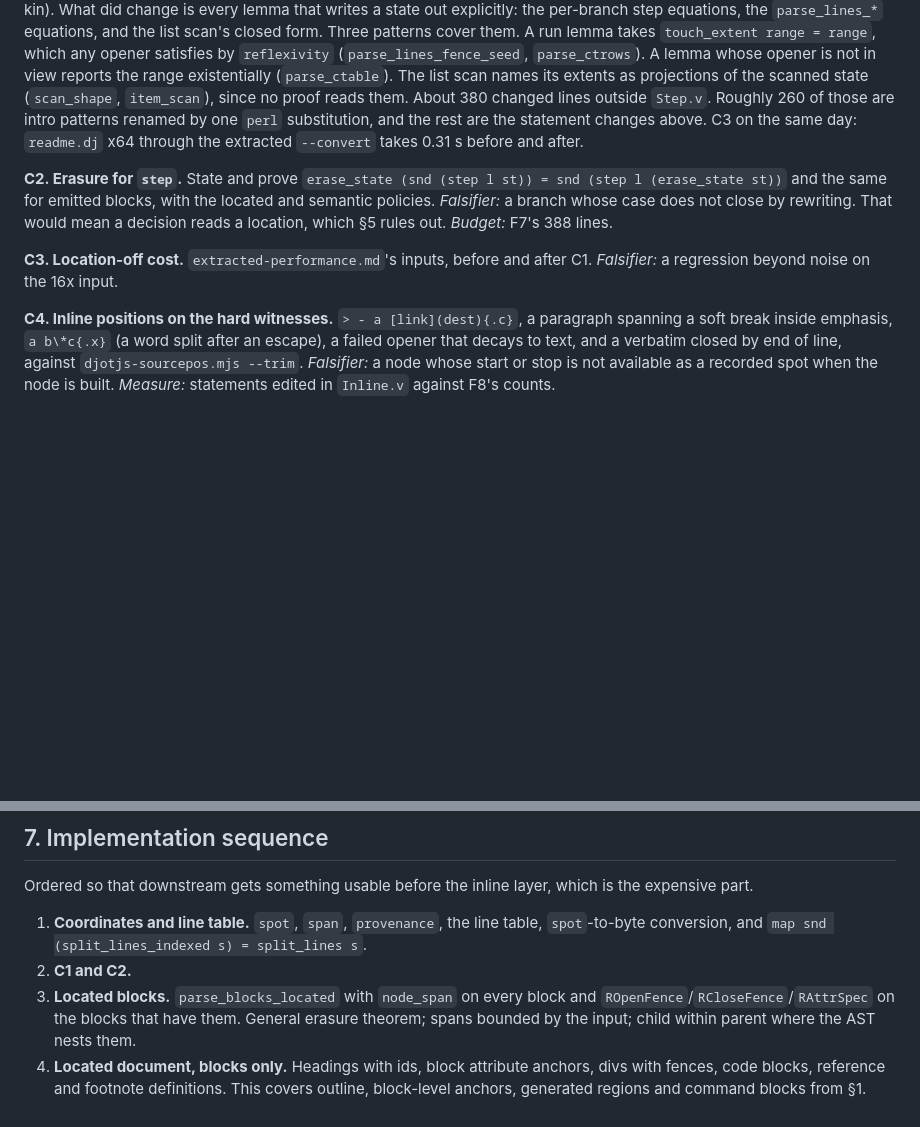
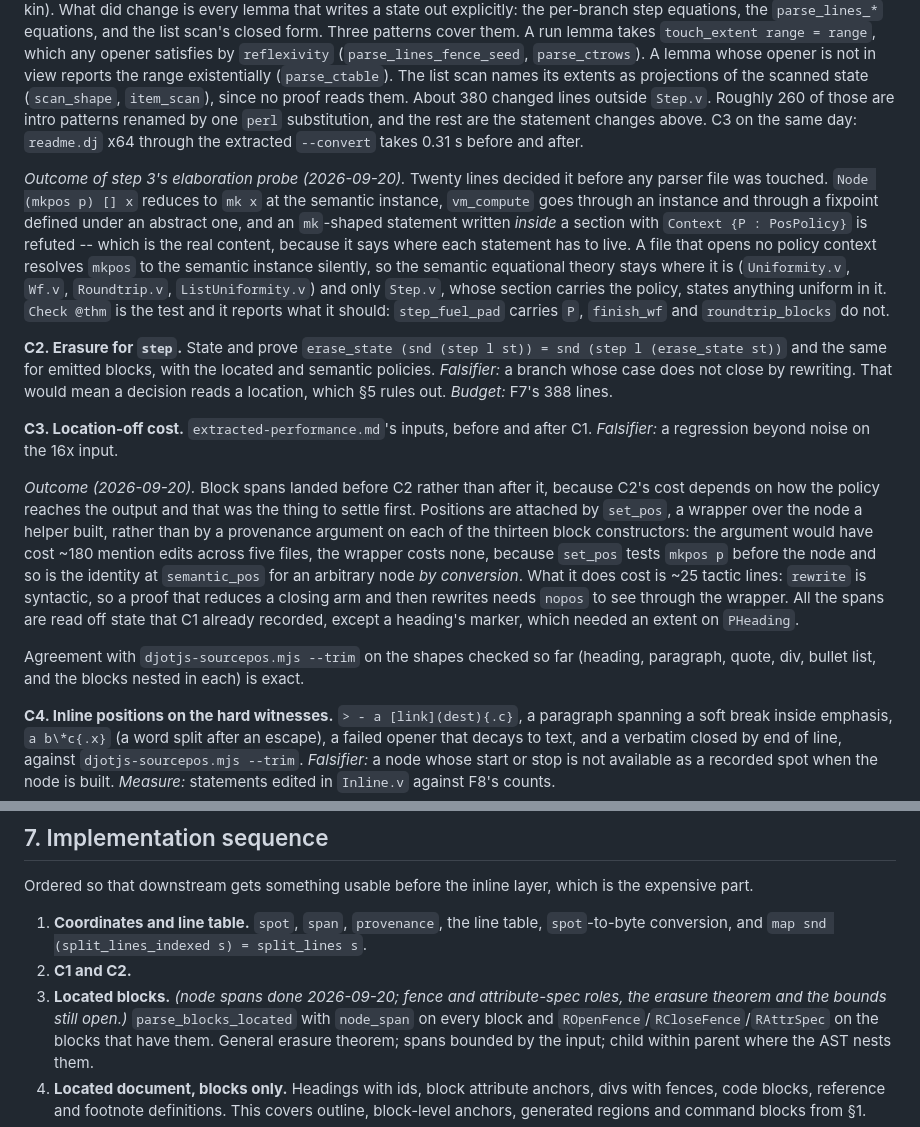
Before and after one commit to hon-gyu/djot.v, a Markdown page: .project/260916.plan.source-locations.md, 2 parts joined by grey strips. Drawn GitHub-style; blank space fills up the shorter version.

Commit message:
PROJ(src-loc): record step 3's outcome and the wrapper lesson
Ai-disclosure: ai-generated
Ai-agent: anthropic/claude-opus-5

```diff
--- a/.project/260916.plan.source-locations.md
+++ b/.project/260916.plan.source-locations.md
@@ -445,6 +445,20 @@ are intro patterns renamed by one `perl` substitution, and the rest are
 the statement changes above.  C3 on the same day: `readme.dj` x64
 through the extracted `--convert` takes 0.31 s before and after.
 
+*Outcome of step 3's elaboration probe (2026-09-20).*  Twenty lines
+decided it before any parser file was touched.  `Node (mkpos p) [] x`
+reduces to `mk x` at the semantic instance, `vm_compute` goes through an
+instance and through a fixpoint defined under an abstract one, and an
+`mk`-shaped statement written *inside* a section with `Context {P :
+PosPolicy}` is refuted -- which is the real content, because it says
+where each statement has to live.  A file that opens no policy context
+resolves `mkpos` to the semantic instance silently, so the semantic
+equational theory stays where it is (`Uniformity.v`, `Wf.v`,
+`Roundtrip.v`, `ListUniformity.v`) and only `Step.v`, whose section
+carries the policy, states anything uniform in it.  `Check @thm` is the
+test and it reports what it should: `step_fuel_pad` carries `P`,
+`finish_wf` and `roundtrip_blocks` do not.
+
 **C2. Erasure for `step`.**  State and prove
 `erase_state (snd (step l st)) = snd (step l (erase_state st))` and the
 same for emitted blocks, with the located and semantic policies.
@@ -454,6 +468,24 @@ mean a decision reads a location, which §5 rules out.  *Budget:* F7's
 
 **C3. Location-off cost.**  `extracted-performance.md`'s inputs, before
 and after C1.  *Falsifier:* a regression beyond noise on the 16x input.
+
+*Outcome (2026-09-20).*  Block spans landed before C2 rather than after
+it, because C2's cost depends on how the policy reaches the output and
+that was the thing to settle first.  Positions are attached by
+`set_pos`, a wrapper over the node a helper built, rather than by a
+provenance argument on each of the thirteen block constructors: the
+argument would have cost ~180 mention edits across five files, the
+wrapper costs none, because `set_pos` tests `mkpos p` before the node
+and so is the identity at `semantic_pos` for an arbitrary node *by
+conversion*.  What it does cost is ~25 tactic lines: `rewrite` is
+syntactic, so a proof that reduces a closing arm and then rewrites needs
+`nopos` to see through the wrapper.  All the spans are read off state
+that C1 already recorded, except a heading's marker, which needed an
+extent on `PHeading`.
+
+Agreement with `djotjs-sourcepos.mjs --trim` on the shapes checked so
+far (heading, paragraph, quote, div, bullet list, and the blocks nested
+in each) is exact.
 
 **C4. Inline positions on the hard witnesses.**
 `> - a [link](dest){.c}`, a paragraph spanning a soft break inside
@@ -476,7 +508,9 @@ layer, which is the expensive part.
    line table, `spot`-to-byte conversion, and
    `map snd (split_lines_indexed s) = split_lines s`.
 2. **C1 and C2.**
-3. **Located blocks.**  `parse_blocks_located` with `node_span` on every
+3. **Located blocks.**  *(node spans done 2026-09-20; fence and
+   attribute-spec roles, the erasure theorem and the bounds still
+   open.)*  `parse_blocks_located` with `node_span` on every
    block and `ROpenFence`/`RCloseFence`/`RAttrSpec` on the blocks that
    have them.  General erasure theorem; spans bounded by the input;
    child within parent where the AST nests them.
```
Also changed, not shown: other parts of .project/260916.plan.source-locations.md (+1 -1 lines), .project/project-engineering-lessons.md (+33 -0 lines).
